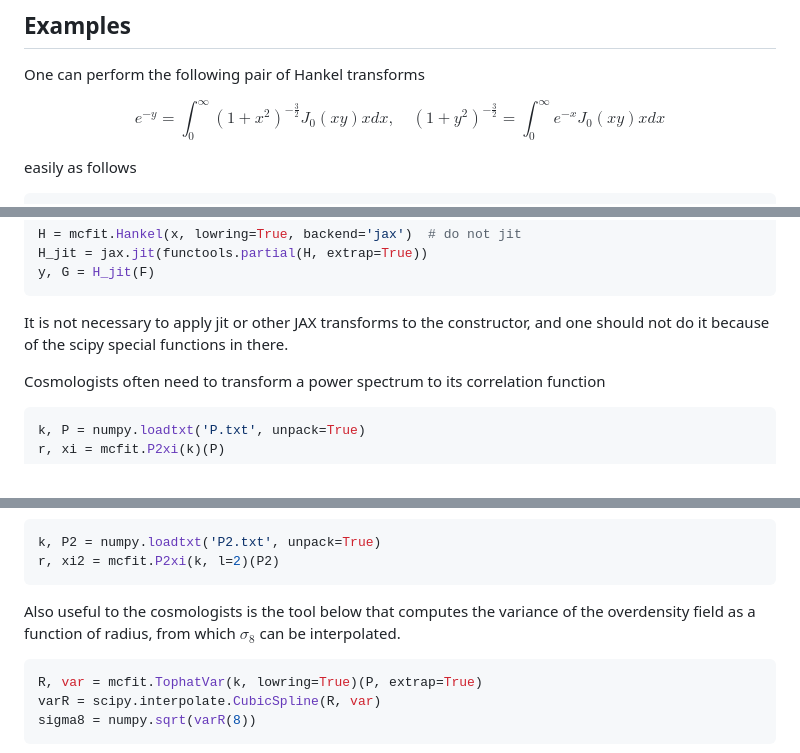
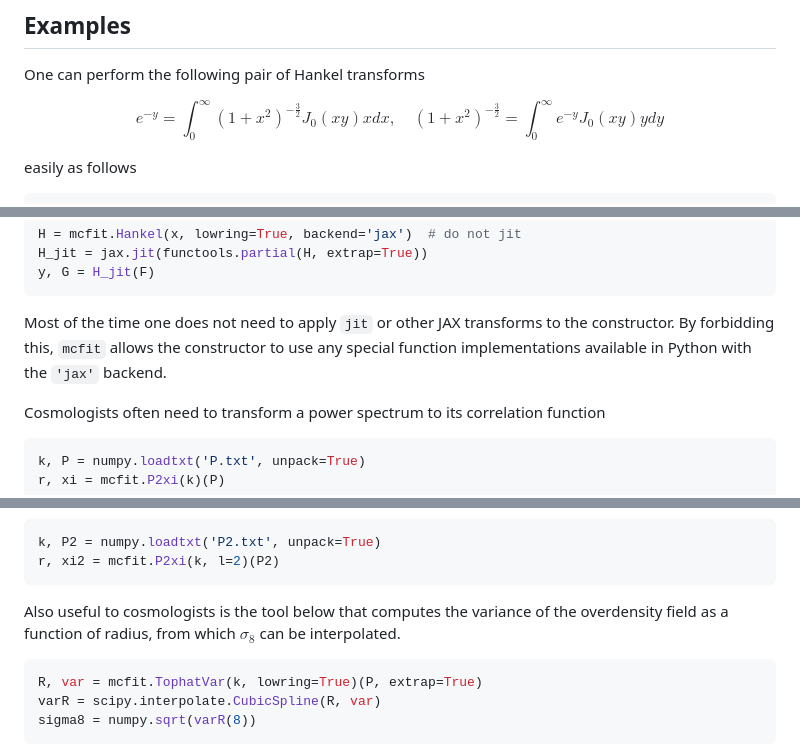
Before and after one commit to eelregit/mcfit, a Markdown page: README.md, 3 parts joined by grey strips. GitHub-like rendering.

Commit message:
Edit README to clarify JAX jit

````diff
--- a/README.md
+++ b/README.md
@@ -68,7 +68,7 @@ Also see `doc/mcfit.tex` for more explanations.
 
 One can perform the following pair of Hankel transforms
 
-  $$e^{-y} = \int_0^\infty (1+x^2)^{-\frac32} J_0(xy) x dx, \quad (1+y^2)^{-\frac32} = \int_0^\infty e^{-x} J_0(xy) x dx$$
+  $$e^{-y} = \int_0^\infty (1+x^2)^{-\frac32} J_0(xy) x dx, \quad (1+x^2)^{-\frac32} = \int_0^\infty e^{-y} J_0(xy) y dy$$
 
 easily as follows
 ```python
@@ -96,9 +96,10 @@ H = mcfit.Hankel(x, lowring=True, backend='jax')  # do not jit
 H_jit = jax.jit(functools.partial(H, extrap=True))
 y, G = H_jit(F)
 ```
-It is not necessary to apply jit or other JAX transforms to the
-constructor, and one should not do it because of the scipy special
-functions in there.
+Most of the time one does not need to apply `jit` or other JAX
+transforms to the constructor.
+By forbidding this, `mcfit` allows the constructor to use any special
+function implementations available in Python with the `'jax'` backend.
 
 Cosmologists often need to transform a power spectrum to its correlation
 function
@@ -118,9 +119,9 @@ k, P2 = numpy.loadtxt('P2.txt', unpack=True)
 r, xi2 = mcfit.P2xi(k, l=2)(P2)
 ```
 
-Also useful to the cosmologists is the tool below that computes the
-variance of the overdensity field as a function of radius, from which
-$\sigma_8$ can be interpolated.
+Also useful to cosmologists is the tool below that computes the variance
+of the overdensity field as a function of radius, from which $\sigma_8$
+can be interpolated.
 ```python
 R, var = mcfit.TophatVar(k, lowring=True)(P, extrap=True)
 varR = scipy.interpolate.CubicSpline(R, var)
````
